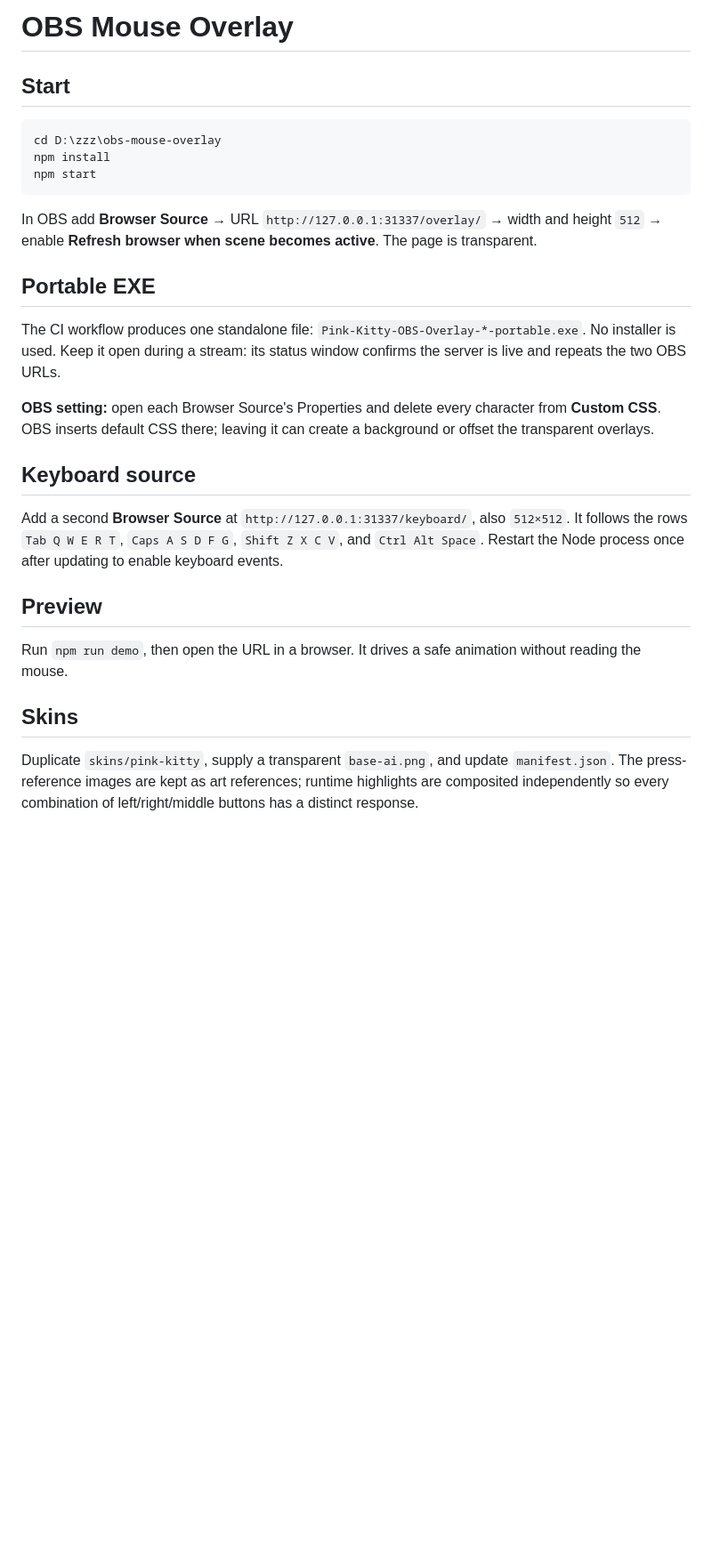
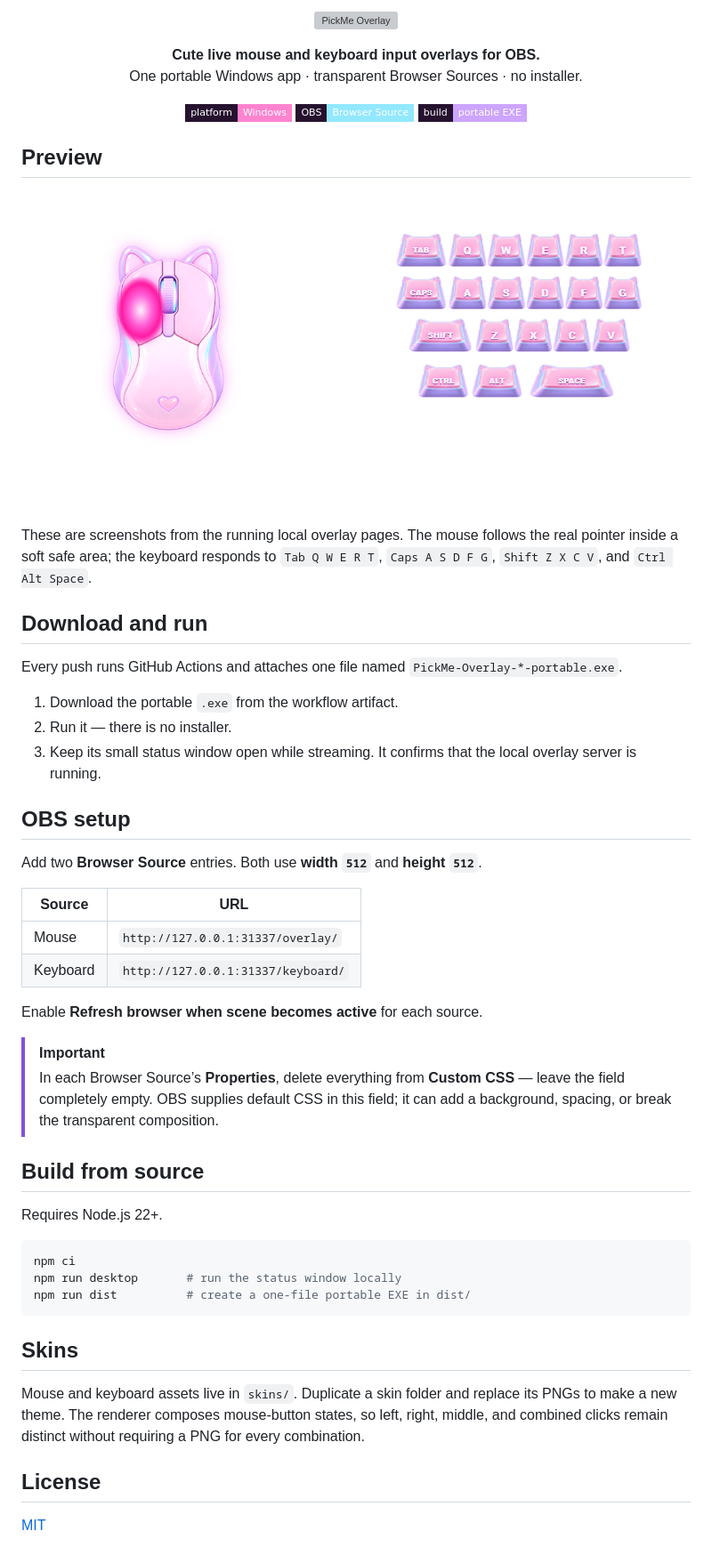
Before and after one commit to cryals/obs-overlay, a Markdown page: README.md, the part around the change. Shown at 89% size. Drawn GitHub-style; pictures changed too: assets/readme/keyboard-overlay-live.png (added), assets/readme/mouse-overlay-live.png (added); badges without logos; blank space fills up the shorter version; grey boxes are pictures that could not be loaded.

Commit message:
Brand PickMe Overlay and add README preview assets

````diff
--- a/README.md
+++ b/README.md
@@ -1,29 +1,63 @@
-# OBS Mouse Overlay
+<p align="center">
+  <img src="assets/readme/pickme-overlay-banner.png" alt="PickMe Overlay" width="100%">
+</p>
 
-## Start
+<p align="center">
+  <b>Cute live mouse and keyboard input overlays for OBS.</b><br>
+  One portable Windows app · transparent Browser Sources · no installer.
+</p>
 
-```powershell
-cd D:\zzz\obs-mouse-overlay
-npm install
-npm start
-```
-
-In OBS add **Browser Source** → URL `http://127.0.0.1:31337/overlay/` → width and height `512` → enable **Refresh browser when scene becomes active**. The page is transparent.
-
-## Portable EXE
-
-The CI workflow produces one standalone file: `Pink-Kitty-OBS-Overlay-*-portable.exe`. No installer is used. Keep it open during a stream: its status window confirms the server is live and repeats the two OBS URLs.
-
-**OBS setting:** open each Browser Source's Properties and delete every character from **Custom CSS**. OBS inserts default CSS there; leaving it can create a background or offset the transparent overlays.
-
-## Keyboard source
-
-Add a second **Browser Source** at `http://127.0.0.1:31337/keyboard/`, also `512×512`. It follows the rows `Tab Q W E R T`, `Caps A S D F G`, `Shift Z X C V`, and `Ctrl Alt Space`. Restart the Node process once after updating to enable keyboard events.
+<p align="center">
+  <img src="https://img.shields.io/badge/platform-Windows-ff83cf?style=flat-square&labelColor=26122f" alt="Windows">
+  <img src="https://img.shields.io/badge/OBS-Browser%20Source-92e8ff?style=flat-square&labelColor=26122f" alt="OBS Browser Source">
+  <img src="https://img.shields.io/badge/build-portable%20EXE-cda4ff?style=flat-square&labelColor=26122f" alt="Portable EXE">
+</p>
 
 ## Preview
 
-Run `npm run demo`, then open the URL in a browser. It drives a safe animation without reading the mouse.
+<p align="center">
+  <img src="assets/readme/mouse-overlay-live.png" alt="Live PickMe mouse overlay" width="360">
+  <img src="assets/readme/keyboard-overlay-live.png" alt="Live PickMe keyboard overlay" width="360">
+</p>
+
+These are screenshots from the running local overlay pages. The mouse follows the real pointer inside a soft safe area; the keyboard responds to `Tab Q W E R T`, `Caps A S D F G`, `Shift Z X C V`, and `Ctrl Alt Space`.
+
+## Download and run
+
+Every push runs GitHub Actions and attaches one file named `PickMe-Overlay-*-portable.exe`.
+
+1. Download the portable `.exe` from the workflow artifact.
+2. Run it — there is no installer.
+3. Keep its small status window open while streaming. It confirms that the local overlay server is running.
+
+## OBS setup
+
+Add two **Browser Source** entries. Both use **width `512`** and **height `512`**.
+
+| Source | URL |
+| --- | --- |
+| Mouse | `http://127.0.0.1:31337/overlay/` |
+| Keyboard | `http://127.0.0.1:31337/keyboard/` |
+
+Enable **Refresh browser when scene becomes active** for each source.
+
+> [!IMPORTANT]
+> In each Browser Source’s **Properties**, delete everything from **Custom CSS** — leave the field completely empty. OBS supplies default CSS in this field; it can add a background, spacing, or break the transparent composition.
+
+## Build from source
+
+Requires Node.js 22+.
+
+```powershell
+npm ci
+npm run desktop       # run the status window locally
+npm run dist          # create a one-file portable EXE in dist/
+```
 
 ## Skins
 
-Duplicate `skins/pink-kitty`, supply a transparent `base-ai.png`, and update `manifest.json`. The press-reference images are kept as art references; runtime highlights are composited independently so every combination of left/right/middle buttons has a distinct response.
+Mouse and keyboard assets live in `skins/`. Duplicate a skin folder and replace its PNGs to make a new theme. The renderer composes mouse-button states, so left, right, middle, and combined clicks remain distinct without requiring a PNG for every combination.
+
+## License
+
+[MIT](LICENSE)
````
Also changed, not shown: 6 other files.
